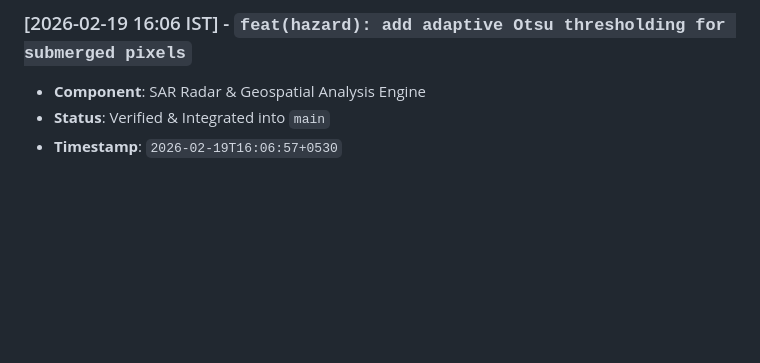
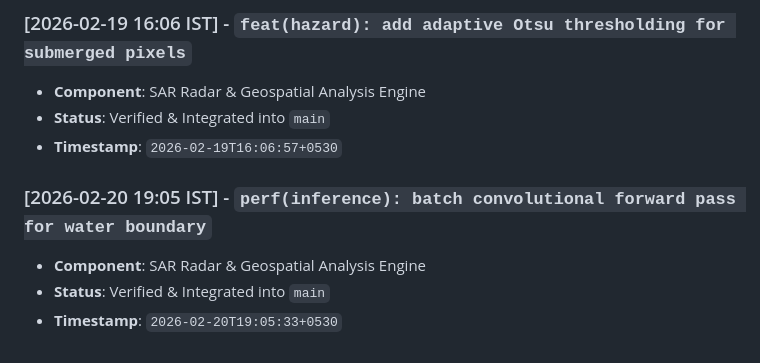
Before and after one commit to abdullah00ashraf/sentinel-hufp-v7, a Markdown page: docs/RADAR_PIPELINE_LOG.md, the part around the change. GitHub-like rendering; blank space fills up the shorter version.

Commit message:
perf(inference): batch convolutional forward pass for water boundary

```diff
--- a/docs/RADAR_PIPELINE_LOG.md
+++ b/docs/RADAR_PIPELINE_LOG.md
@@ -278,3 +278,8 @@ This document tracks verified architectural iterations, feature additions, and p
 - **Component**: SAR Radar & Geospatial Analysis Engine
 - **Status**: Verified & Integrated into `main`
 - **Timestamp**: `2026-02-19T16:06:57+0530`
+
+### [2026-02-20 19:05 IST] - `perf(inference): batch convolutional forward pass for water boundary`
+- **Component**: SAR Radar & Geospatial Analysis Engine
+- **Status**: Verified & Integrated into `main`
+- **Timestamp**: `2026-02-20T19:05:33+0530`
```
